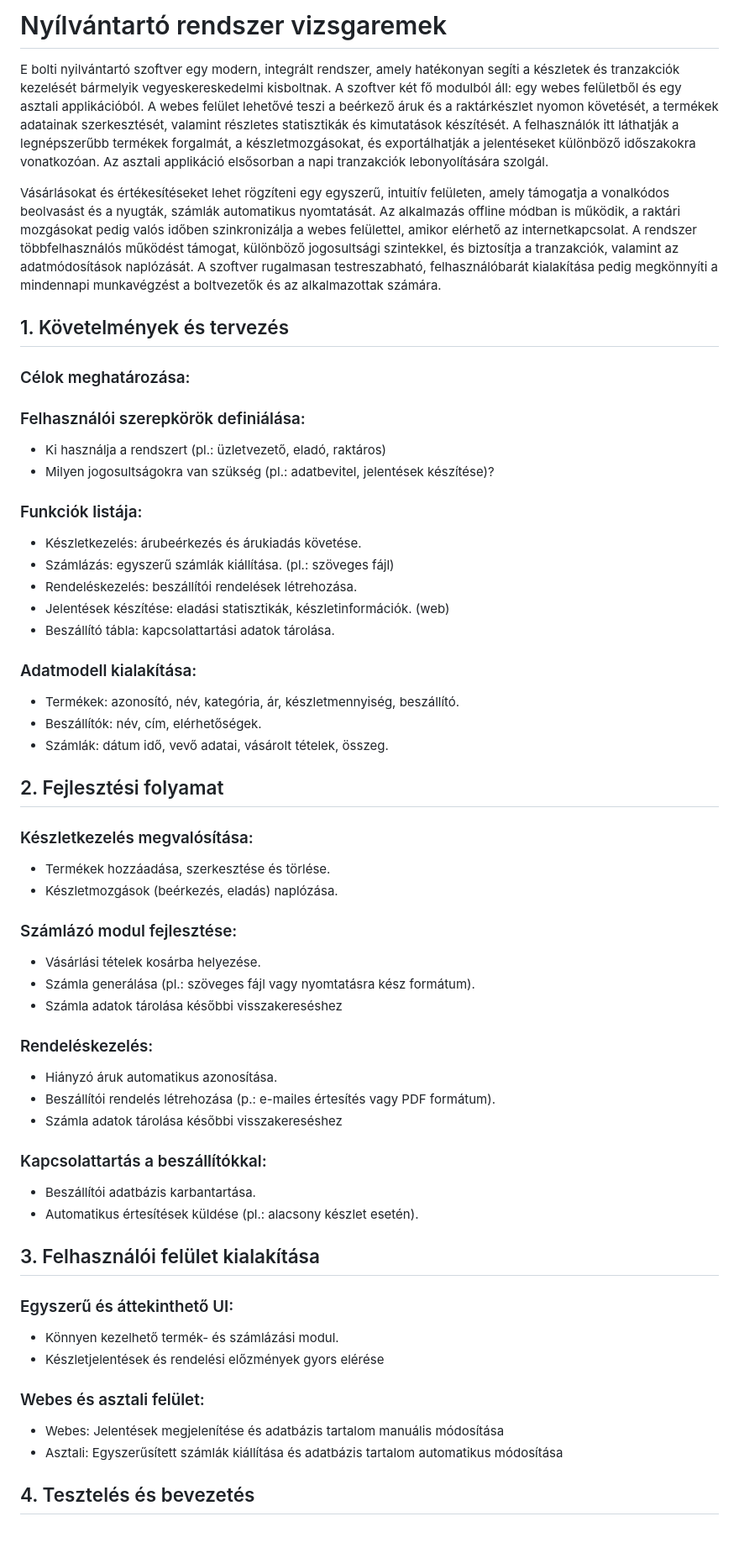
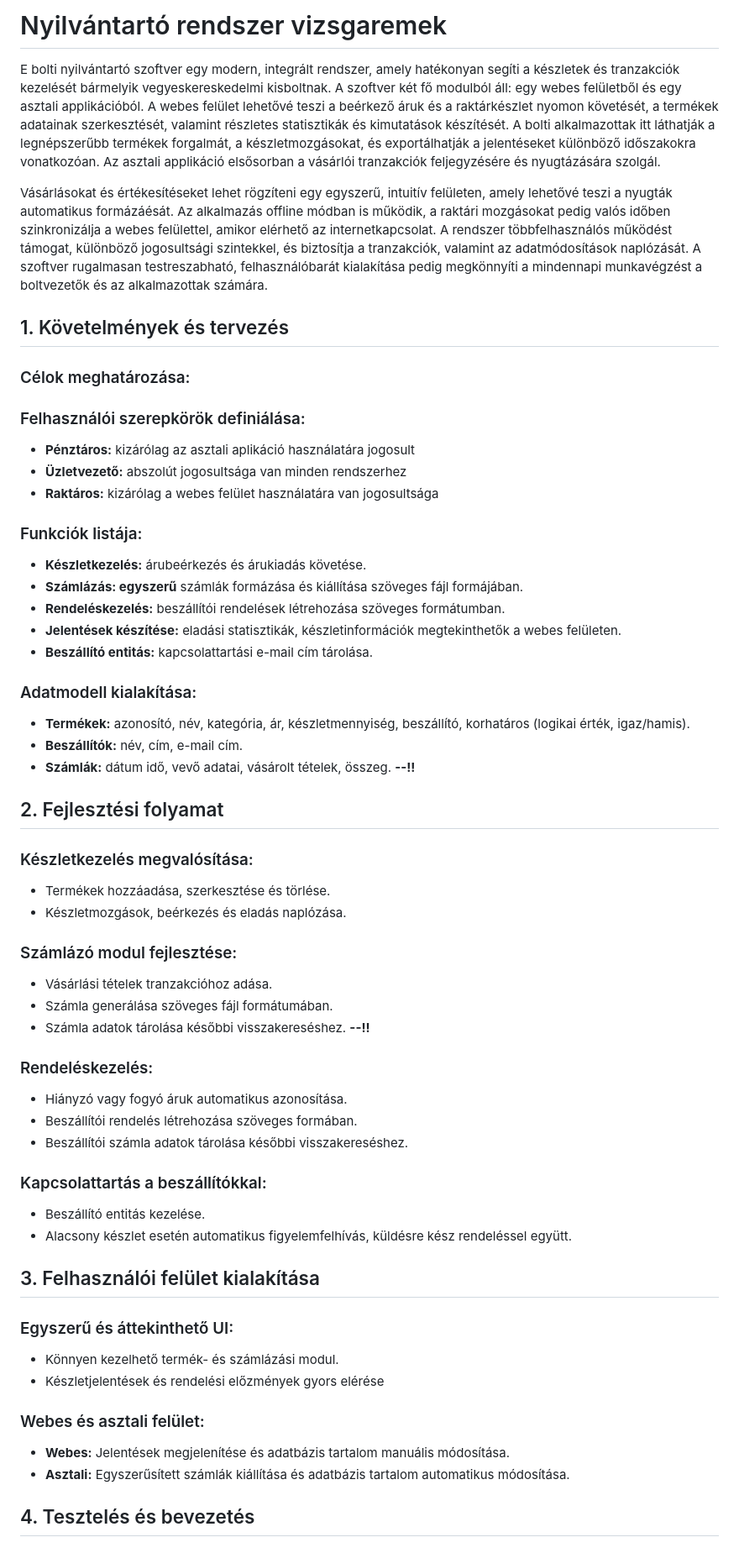
Before and after one commit to zenerra/vizsgaremek, a Markdown page: README.md, the part around the change printed below. Shown: that part at 84% size. GitHub-like rendering.

Commit message:
Update README.md
A dokumentáció fejlesztés előtti állapota pontosítva és javítva lett.

```diff
--- a/README.md
+++ b/README.md
@@ -1,48 +1,49 @@
-# Nyílvántartó rendszer vizsgaremek
+# Nyilvántartó rendszer vizsgaremek
 
-E bolti nyilvántartó szoftver egy modern, integrált rendszer, amely hatékonyan segíti a készletek és tranzakciók kezelését bármelyik vegyeskereskedelmi kisboltnak. A szoftver két fő modulból áll: egy webes felületből és egy asztali applikációból. A webes felület lehetővé teszi a beérkező áruk és a raktárkészlet nyomon követését, a termékek adatainak szerkesztését, valamint részletes statisztikák és kimutatások készítését. A felhasználók itt láthatják a legnépszerűbb termékek forgalmát, a készletmozgásokat, és exportálhatják a jelentéseket különböző időszakokra vonatkozóan. Az asztali applikáció elsősorban a napi tranzakciók lebonyolítására szolgál.
+E bolti nyilvántartó szoftver egy modern, integrált rendszer, amely hatékonyan segíti a készletek és tranzakciók kezelését bármelyik vegyeskereskedelmi kisboltnak. A szoftver két fő modulból áll: egy webes felületből és egy asztali applikációból. A webes felület lehetővé teszi a beérkező áruk és a raktárkészlet nyomon követését, a termékek adatainak szerkesztését, valamint részletes statisztikák és kimutatások készítését. A bolti alkalmazottak itt láthatják a legnépszerűbb termékek forgalmát, a készletmozgásokat, és exportálhatják a jelentéseket különböző időszakokra vonatkozóan. Az asztali applikáció elsősorban a vásárlói tranzakciók feljegyzésére és nyugtázására szolgál.
 
-Vásárlásokat és értékesítéseket lehet rögzíteni egy egyszerű, intuitív felületen, amely támogatja a vonalkódos beolvasást és a nyugták, számlák automatikus nyomtatását. Az alkalmazás offline módban is működik, a raktári mozgásokat pedig valós időben szinkronizálja a webes felülettel, amikor elérhető az internetkapcsolat. A rendszer többfelhasználós működést támogat, különböző jogosultsági szintekkel, és biztosítja a tranzakciók, valamint az adatmódosítások naplózását. A szoftver rugalmasan testreszabható, felhasználóbarát kialakítása pedig megkönnyíti a mindennapi munkavégzést a boltvezetők és az alkalmazottak számára.
+Vásárlásokat és értékesítéseket lehet rögzíteni egy egyszerű, intuitív felületen, amely lehetővé teszi a nyugták automatikus formázáésát. Az alkalmazás offline módban is működik, a raktári mozgásokat pedig valós időben szinkronizálja a webes felülettel, amikor elérhető az internetkapcsolat. A rendszer többfelhasználós működést támogat, különböző jogosultsági szintekkel, és biztosítja a tranzakciók, valamint az adatmódosítások naplózását. A szoftver rugalmasan testreszabható, felhasználóbarát kialakítása pedig megkönnyíti a mindennapi munkavégzést a boltvezetők és az alkalmazottak számára.
 
 ## 1. Követelmények és tervezés
    ### Célok meghatározása:
    ### Felhasználói szerepkörök definiálása:
-- Ki használja a rendszert (pl.: üzletvezető, eladó, raktáros)
-- Milyen jogosultságokra van szükség (pl.: adatbevitel, jelentések készítése)?
+- **Pénztáros:** kizárólag az asztali aplikáció használatára jogosult
+- **Üzletvezető:** abszolút jogosultsága van minden rendszerhez
+- **Raktáros:** kizárólag a webes felület használatára van jogosultsága
 
 ### Funkciók listája:
-- Készletkezelés: árubeérkezés és árukiadás követése.
-- Számlázás: egyszerű számlák kiállítása. (pl.: szöveges fájl)
-- Rendeléskezelés: beszállítói rendelések létrehozása.
-- Jelentések készítése: eladási statisztikák, készletinformációk. (web)
-- Beszállító tábla: kapcsolattartási adatok tárolása.
+- **Készletkezelés:** árubeérkezés és árukiadás követése.
+- **Számlázás: egyszerű** számlák formázása és kiállítása szöveges fájl formájában.
+- **Rendeléskezelés:** beszállítói rendelések létrehozása szöveges formátumban.
+- **Jelentések készítése:** eladási statisztikák, készletinformációk megtekinthetők a webes felületen.
+- **Beszállító entitás:** kapcsolattartási e-mail cím tárolása.
 
 ### Adatmodell kialakítása:
-- Termékek: azonosító, név, kategória, ár, készletmennyiség, beszállító.
-- Beszállítók: név, cím, elérhetőségek.
-- Számlák: dátum idő, vevő adatai, vásárolt tételek, összeg.
+- **Termékek:** azonosító, név, kategória, ár, készletmennyiség, beszállító, korhatáros (logikai érték, igaz/hamis).
+- **Beszállítók:** név, cím, e-mail cím.
+- **Számlák:** dátum idő, vevő adatai, vásárolt tételek, összeg. **--!!**
 ## 2. Fejlesztési folyamat
 ### Készletkezelés megvalósítása:
    - Termékek hozzáadása, szerkesztése és törlése.
-   - Készletmozgások (beérkezés, eladás) naplózása.
+   - Készletmozgások, beérkezés és eladás naplózása.
 ### Számlázó modul fejlesztése:
-  - Vásárlási tételek kosárba helyezése.
-  - Számla generálása (pl.: szöveges fájl vagy nyomtatásra kész formátum).
-  - Számla adatok tárolása későbbi visszakereséshez
+  - Vásárlási tételek tranzakcióhoz adása.
+  - Számla generálása szöveges fájl formátumában.
+  - Számla adatok tárolása későbbi visszakereséshez. **--!!**
 ### Rendeléskezelés:
-  - Hiányzó áruk automatikus azonosítása.
-  - Beszállítói rendelés létrehozása (p.: e-mailes értesítés vagy PDF formátum).
-  - Számla adatok tárolása későbbi visszakereséshez
+  - Hiányzó vagy fogyó áruk automatikus azonosítása.
+  - Beszállítói rendelés létrehozása szöveges formában.
+  - Beszállítói számla adatok tárolása későbbi visszakereséshez.
 ### Kapcsolattartás a beszállítókkal:
-  - Beszállítói adatbázis karbantartása.
-  - Automatikus értesítések küldése (pl.: alacsony készlet esetén).
+  - Beszállító entitás kezelése.
+  - Alacsony készlet esetén automatikus figyelemfelhívás, küldésre kész rendeléssel együtt.
 ## 3. Felhasználói felület kialakítása
   ### Egyszerű és áttekinthető UI:
   - Könnyen kezelhető termék- és számlázási modul.
   - Készletjelentések és rendelési előzmények gyors elérése
   ### Webes és asztali felület:
-  - Webes: Jelentések megjelenítése és adatbázis tartalom manuális módosítása
-  - Asztali: Egyszerűsített számlák kiállítása és adatbázis tartalom automatikus módosítása
+  - **Webes:** Jelentések megjelenítése és adatbázis tartalom manuális módosítása.
+  - **Asztali:** Egyszerűsített számlák kiállítása és adatbázis tartalom automatikus módosítása.
 ## 4. Tesztelés és bevezetés
   ### Rendszer tesztelése:
   - Különböző esetek szimulálása (pl. áru beérkezés, eladás, rendelés).
```
Also changed, not shown: other parts of README.md (+15 -5 lines).
